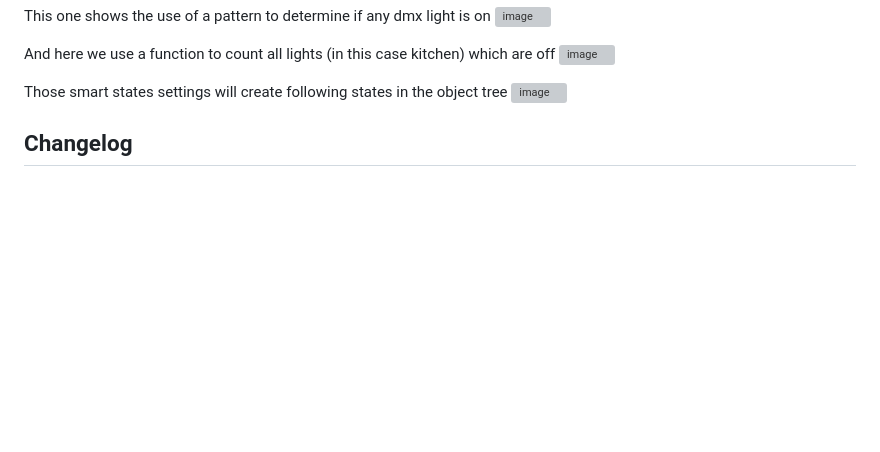
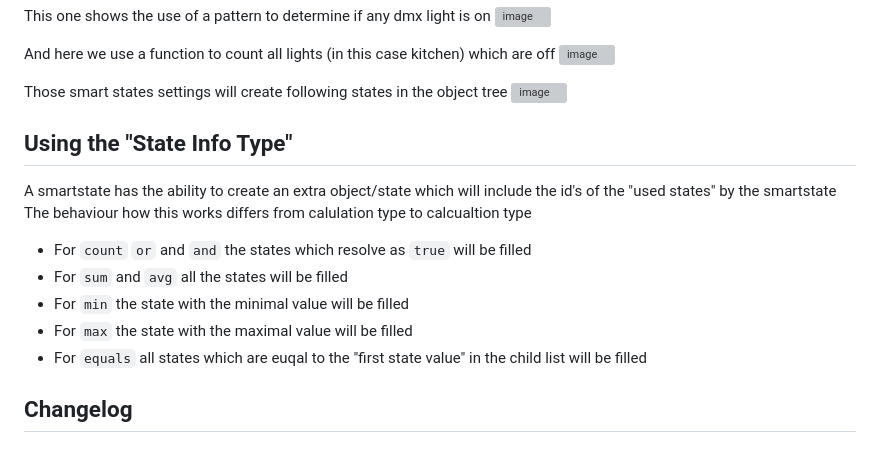
Before and after one commit to ChriD/ioBroker.smartstate, a Markdown page: README.md, the part around the change. Rendered like a GitHub page; blank space fills up the shorter version; grey boxes are pictures that could not be loaded.

```diff
--- a/README.md
+++ b/README.md
@@ -61,7 +61,14 @@ And here we use a function to count all lights (in this case kitchen) which are
 Those smart states settings will create following states in the object tree
 ![image](https://user-images.githubusercontent.com/2505067/214383091-577a1dc9-10a5-4478-af3f-a8374a5a8487.png)
 
-
+## Using the "State Info Type"
+A smartstate has the ability to create an extra object/state which will include the id's of the "used states" by the smartstate<br>
+The behaviour how this works differs from calulation type to calcualtion type
+* For `count` `or` and `and` the states which resolve as `true` will be filled
+* For `sum` and `avg` all the states will be filled
+* For `min` the state with the minimal value will be filled
+* For `max` the state with the maximal value will be filled
+* For `equals` all states which are euqal to the "first state value" in the child list will be filled
 
 ## Changelog
 <!--
```
